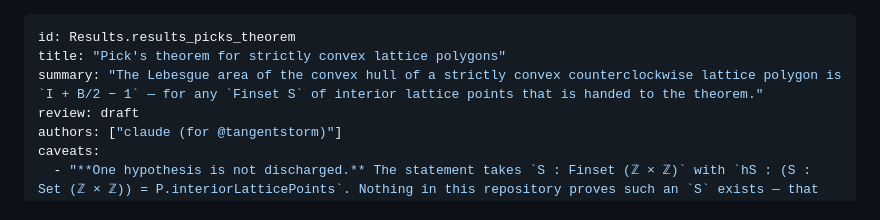
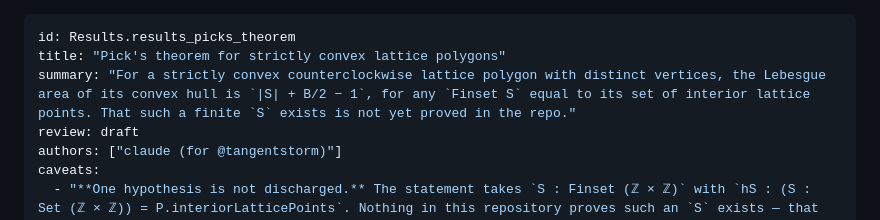
Before and after one commit to tangentproofs/eulers-gem, a Markdown page: learn/nodes/Results.results_picks_theorem.md, the part around the change. Drawn GitHub-style.

Commit message:
learn: Pick node summary states the Finset S hypothesis exactly

```diff
--- a/learn/nodes/Results.results_picks_theorem.md
+++ b/learn/nodes/Results.results_picks_theorem.md
@@ -1,7 +1,7 @@
 ---
 id: Results.results_picks_theorem
 title: "Pick's theorem for strictly convex lattice polygons"
-summary: "The Lebesgue area of the convex hull of a strictly convex counterclockwise lattice polygon is `I + B/2 − 1` — for any `Finset S` of interior lattice points that is handed to the theorem."
+summary: "For a strictly convex counterclockwise lattice polygon with distinct vertices, the Lebesgue area of its convex hull is `|S| + B/2 − 1`, for any `Finset S` equal to its set of interior lattice points. That such a finite `S` exists is not yet proved in the repo."
 review: draft
 authors: ["claude (for @tangentstorm)"]
 caveats:
```
